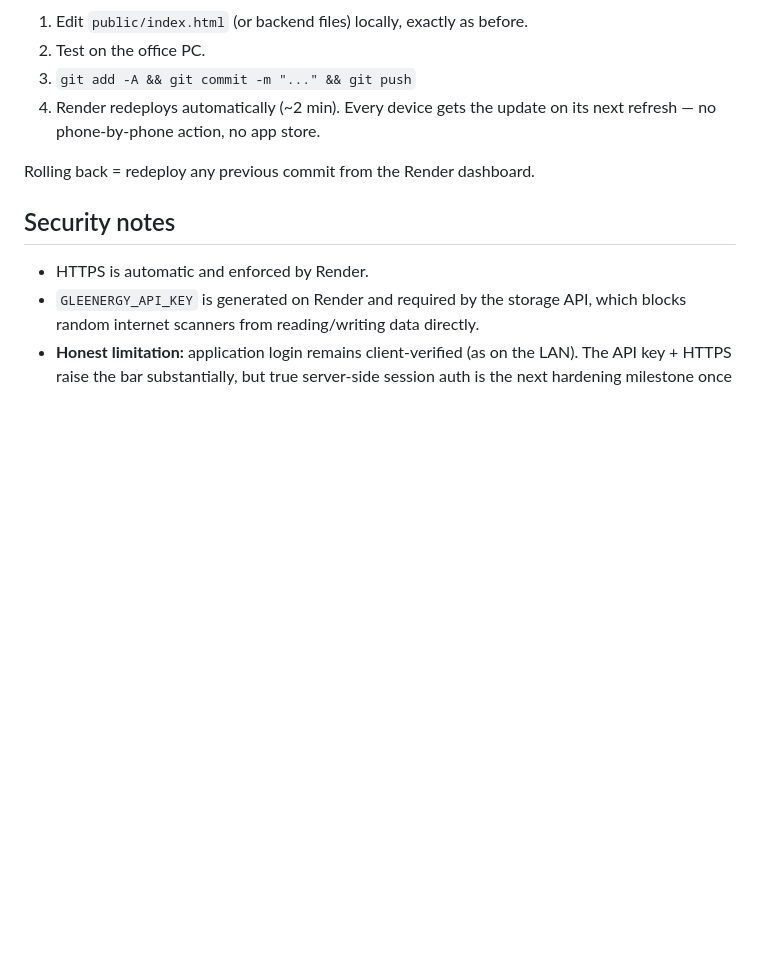
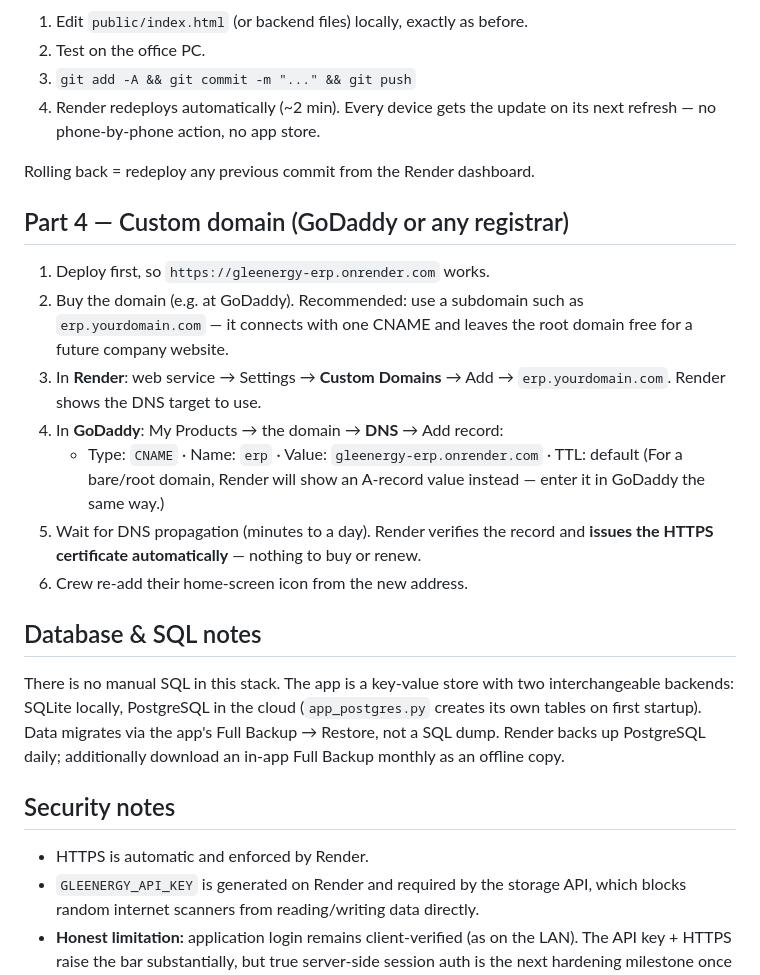
Before and after one commit to gleenergyjakercapili-hub/gleenergy-erp, a Markdown page: DEPLOYMENT.md, the part around the change. Drawn GitHub-style; blank space fills up the shorter version.

Commit message:
Add custom-domain (GoDaddy) and database/SQL notes to the deployment runbook
Co-Authored-By: Claude Fable 5 <noreply@anthropic.com>

```diff
--- a/DEPLOYMENT.md
+++ b/DEPLOYMENT.md
@@ -57,6 +57,30 @@ Nothing about editing changes. The loop is:
 
 Rolling back = redeploy any previous commit from the Render dashboard.
 
+## Part 4 — Custom domain (GoDaddy or any registrar)
+
+1. Deploy first, so `https://gleenergy-erp.onrender.com` works.
+2. Buy the domain (e.g. at GoDaddy). Recommended: use a subdomain such as
+   `erp.yourdomain.com` — it connects with one CNAME and leaves the root
+   domain free for a future company website.
+3. In **Render**: web service → Settings → **Custom Domains** → Add →
+   `erp.yourdomain.com`. Render shows the DNS target to use.
+4. In **GoDaddy**: My Products → the domain → **DNS** → Add record:
+   - Type: `CNAME` · Name: `erp` · Value: `gleenergy-erp.onrender.com` · TTL: default
+   (For a bare/root domain, Render will show an A-record value instead —
+   enter it in GoDaddy the same way.)
+5. Wait for DNS propagation (minutes to a day). Render verifies the record and
+   **issues the HTTPS certificate automatically** — nothing to buy or renew.
+6. Crew re-add their home-screen icon from the new address.
+
+## Database & SQL notes
+
+There is no manual SQL in this stack. The app is a key-value store with two
+interchangeable backends: SQLite locally, PostgreSQL in the cloud
+(`app_postgres.py` creates its own tables on first startup). Data migrates via
+the app's Full Backup → Restore, not a SQL dump. Render backs up PostgreSQL
+daily; additionally download an in-app Full Backup monthly as an offline copy.
+
 ## Security notes
 
 - HTTPS is automatic and enforced by Render.
```
